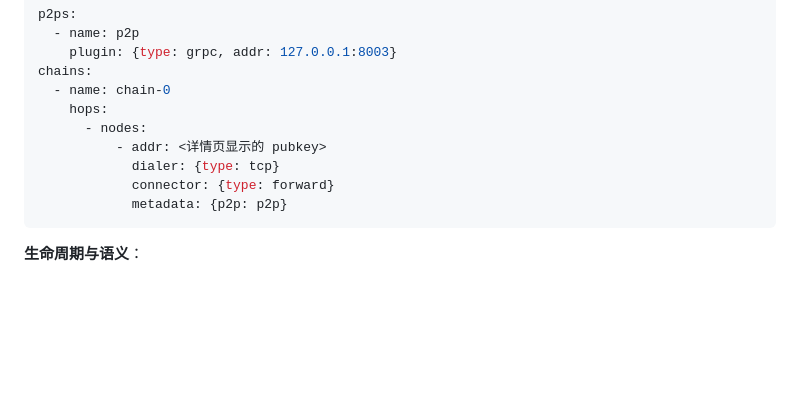
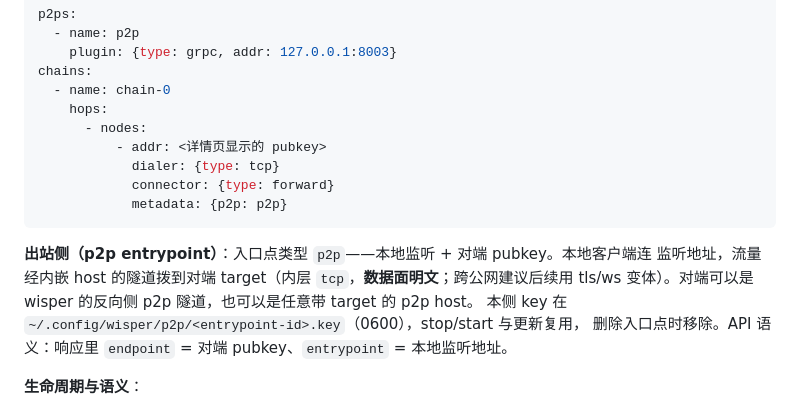
Before and after one commit to go-gost/wisper, a Markdown page: docs/p2p-integration.md, the part around the change. GitHub-like rendering; blank space fills up the shorter version.

Commit message:
docs: p2p entrypoint (out-dial side) usage

````diff
--- a/docs/p2p-integration.md
+++ b/docs/p2p-integration.md
@@ -117,6 +117,12 @@ chains:
             metadata: {p2p: p2p}
 ```
 
+**出站侧（p2p entrypoint）**：入口点类型 `p2p`——本地监听 + 对端 pubkey。本地客户端连
+监听地址，流量经内嵌 host 的隧道拨到对端 target（内层 `tcp`，**数据面明文**；跨公网建议后续用
+tls/ws 变体）。对端可以是 wisper 的反向侧 p2p 隧道，也可以是任意带 target 的 p2p host。
+本侧 key 在 `~/.config/wisper/p2p/<entrypoint-id>.key`（0600），stop/start 与更新复用，
+删除入口点时移除。API 语义：响应里 `endpoint` = 对端 pubkey、`entrypoint` = 本地监听地址。
+
 **生命周期与语义**：
 - 一隧道一 host（target 池按流 round-robin，共享 host 会让不同 peer 的流串到别的服务）。
 - relay 连不上不致命：状态保持 running，engine 每 5s 重连（与 p2p CLI 一致）。
````
